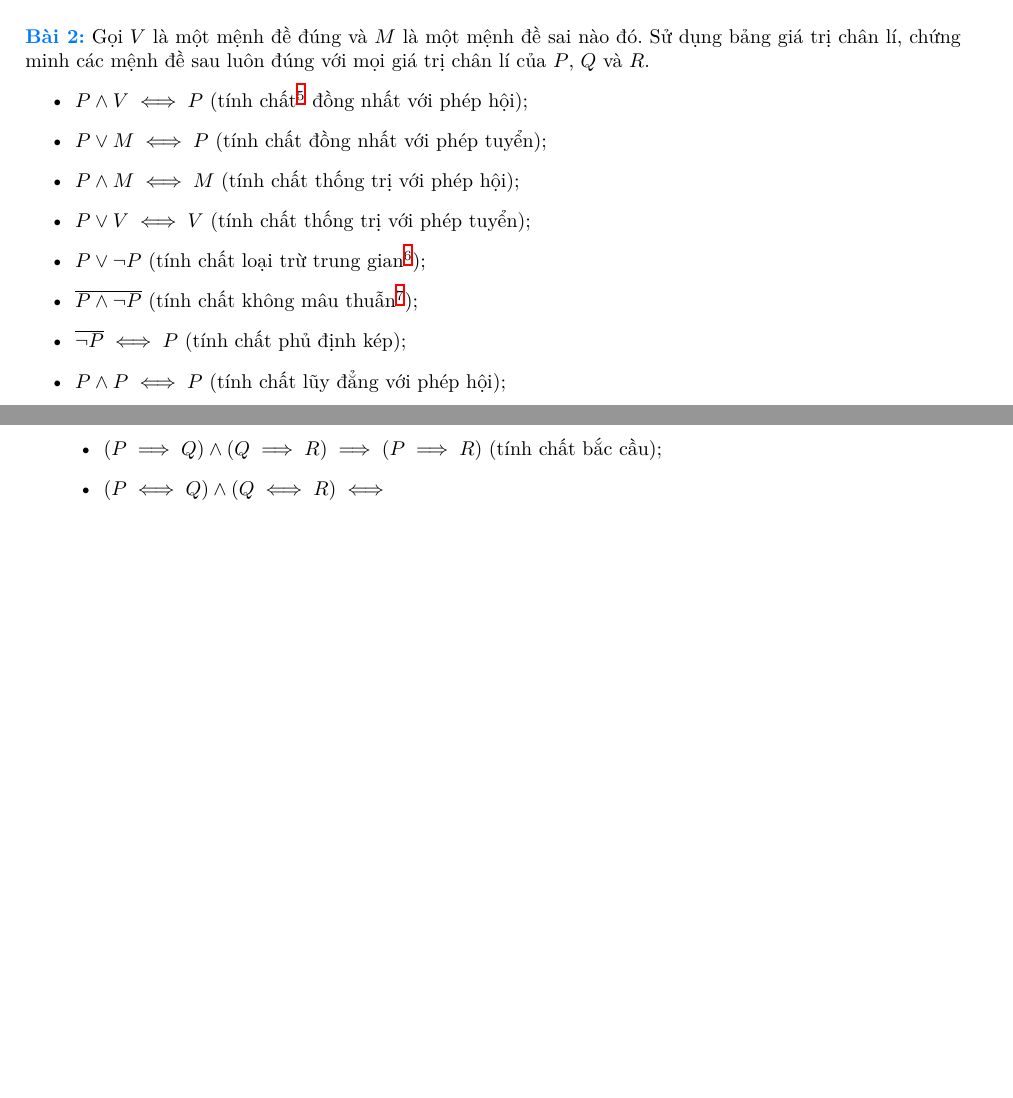
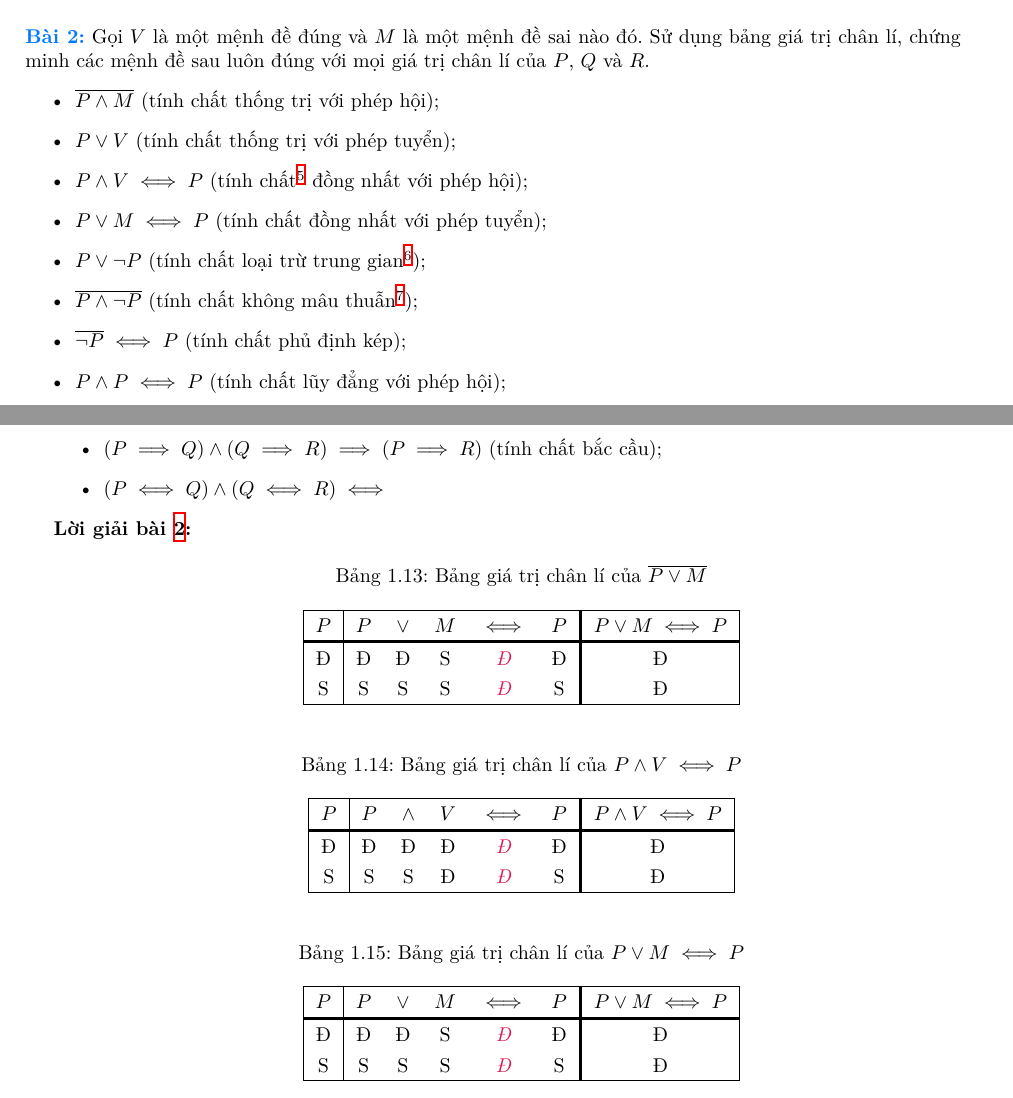
Before and after one commit to Piseratopo/-n-t-p-V-t-L-, a LaTeX book (main.tex, which reads chapter/toan_hoc_nen_tang/lo_gich/menh_de_phuc_hop.tex): two parts of pages 10 and 11 of 13, joined at a grey line, cut so that both start at the same text, the shorter picture padded with empty space. Compiled offline with XeLaTeX; a missing font is replaced by an installed copy or a similar font.

Commit message:
Them 2 phan

```diff
--- a/chapter/toan_hoc_nen_tang/lo_gich/menh_de_phuc_hop.tex
+++ b/chapter/toan_hoc_nen_tang/lo_gich/menh_de_phuc_hop.tex
@@ -332,10 +332,10 @@ Ví dụ như ở bảng \ref{tab:toan_hoc_nen_tang:lo_gich:menh_de_phuc_hop:vd_
 
 \exercise Gọi $V$ là một mệnh đề đúng và $M$ là một mệnh đề sai nào đó. Sử dụng bảng giá trị chân lí, chứng minh các mệnh đề sau luôn đúng với mọi giá trị chân lí của $P$, $Q$ và $R$.
 \begin{itemize}
+   \item $\overline{P \land M}$ (tính chất thống trị với phép hội);
+   \item $P \lor V$ (tính chất thống trị với phép tuyển);
    \item $P \land V \iff P$ (tính chất\footnote{Các tính chất còn được gọi là \defText{luật}.} đồng nhất với phép hội);
    \item $P \lor M \iff P$ (tính chất đồng nhất với phép tuyển);
-   \item $P \land M \iff M$ (tính chất thống trị với phép hội);
-   \item $P \lor V \iff V$ (tính chất thống trị với phép tuyển);
    \item $P \lor \neg P$ (tính chất loại trừ trung gian\footnote{Một mệnh đề hoặc đúng, hoặc phủ định của nó đúng; không tồn tại khả năng trung gian.});
    \item $\overline{P \land \neg P}$ (tính chất không mâu thuẫn\footnote{Không thể có một mệnh đề vừa đúng vừa sai cùng lúc và theo cùng một nghĩa.});
    \item $\overline{\neg P} \iff P$ (tính chất phủ định kép);
@@ -355,3 +355,44 @@ Ví dụ như ở bảng \ref{tab:toan_hoc_nen_tang:lo_gich:menh_de_phuc_hop:vd_
    \item $\left(P \implies Q\right) \land \left(Q \implies R\right) \implies \left(P \implies R\right)$ (tính chất bắc cầu);
    \item $\left(P \iff Q\right) \land \left(Q \iff R\right) \iff $
 \end{itemize}
+
+\solution
+
+\begin{table}[H]
+   \centering
+   \caption{Bảng giá trị chân lí của $\overline{P \lor M}$}
+   \begin{tabular}{|c|ccccc!{\vrule width 1.5pt}c|}
+      \hline
+      $P$ & $P$ & $\lor$ & $M$ & $\iff$ & $P$ & $P \lor M \iff P$ \\
+      \headerDivider
+      Đ & Đ & Đ & S & \emphcolor{Đ} & Đ & Đ \\
+      S & S & S & S & \emphcolor{Đ} & S & Đ \\
+      \hline
+   \end{tabular}
+\end{table}
+
+\begin{table}[H]
+   \centering
+   \caption{Bảng giá trị chân lí của $P \land V \iff P$}
+   \begin{tabular}{|c|ccccc!{\vrule width 1.5pt}c|}
+      \hline
+      $P$ & $P$ & $\land$ & $V$ & $\iff$ & $P$ & $P \land V \iff P$ \\
+      \headerDivider
+      Đ & Đ & Đ & Đ & \emphcolor{Đ} & Đ & Đ \\
+      S & S & S & Đ & \emphcolor{Đ} & S & Đ \\
+      \hline
+   \end{tabular}
+\end{table}
+
+\begin{table}[H]
+   \centering
+   \caption{Bảng giá trị chân lí của $P \lor M \iff P$}
+   \begin{tabular}{|c|ccccc!{\vrule width 1.5pt}c|}
+      \hline
+      $P$ & $P$ & $\lor$ & $M$ & $\iff$ & $P$ & $P \lor M \iff P$ \\
+      \headerDivider
+      Đ & Đ & Đ & S & \emphcolor{Đ} & Đ & Đ \\
+      S & S & S & S & \emphcolor{Đ} & S & Đ \\
+      \hline
+   \end{tabular}
+\end{table}
```
Also changed, not shown: main.pdf.
